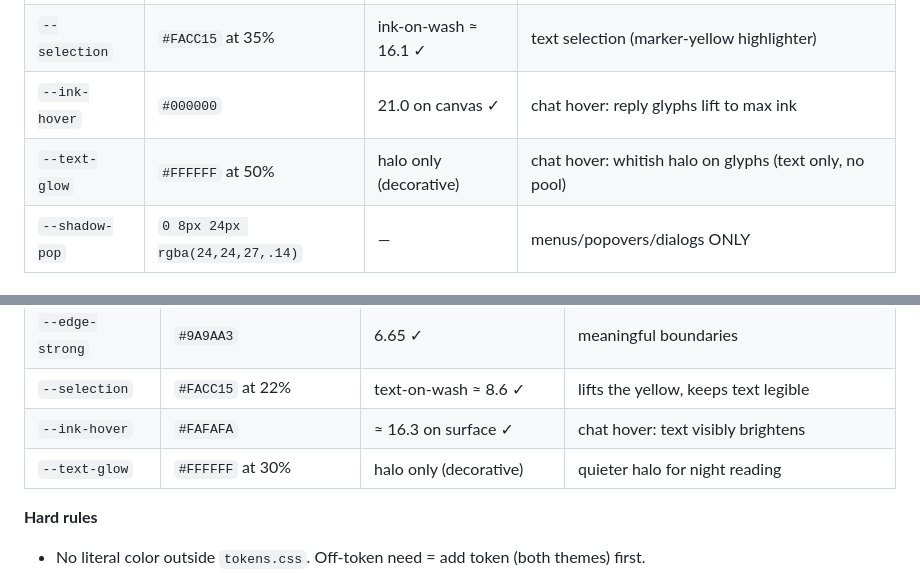
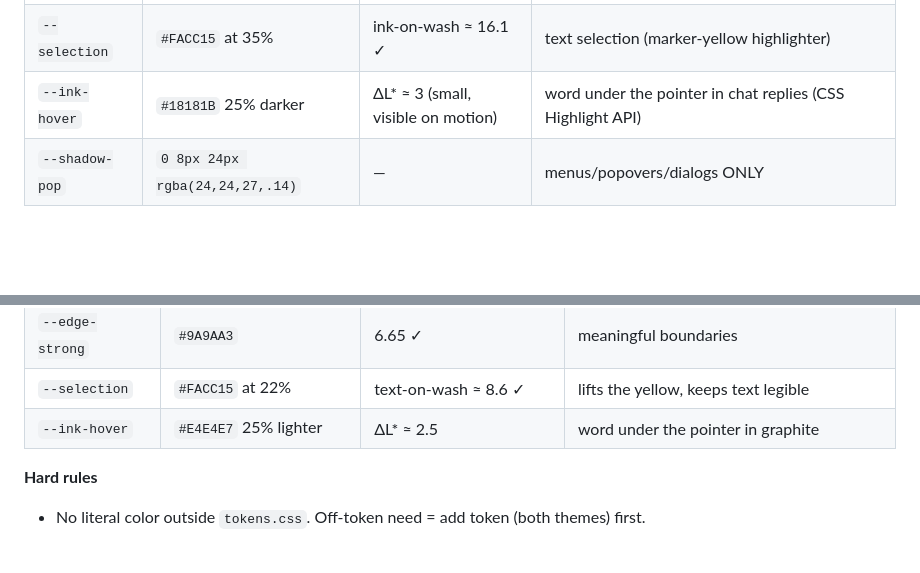
Before and after one commit to mzubairhassan18/cortex-lms, a Markdown page: docs/DESIGN.md, 2 parts joined by grey strips. Rendered like a GitHub page; blank space fills up the shorter version.

```diff
--- a/docs/DESIGN.md
+++ b/docs/DESIGN.md
@@ -55,8 +56,7 @@ One sentence to test every design decision against:
 | `--edge` | `rgba(24,24,27,.08)` | decorative | dividers, decorative hairlines |
 | `--edge-strong` | `#87878F` | 3.41 canvas (1.4.11 ✓) | borders that CARRY meaning: selected card, control boundary, graph edges |
 | `--selection` | `#FACC15` at 35% | ink-on-wash ≈ 16.1 ✓ | text selection (marker-yellow highlighter) |
-| `--ink-hover` | `#000000` | 21.0 on canvas ✓ | chat hover: reply glyphs lift to max ink |
-| `--text-glow` | `#FFFFFF` at 50% | halo only (decorative) | chat hover: whitish halo on glyphs (text only, no pool) |
+| `--ink-hover` | `#18181B` 25% darker | ΔL* ≈ 3 (small, visible on motion) | word under the pointer in chat replies (CSS Highlight API) |
 | `--shadow-pop` | `0 8px 24px rgba(24,24,27,.14)` | — | menus/popovers/dialogs ONLY |
 
 ### Dark (equivalent)
@@ -75,8 +75,7 @@ One sentence to test every design decision against:
 | `--edge` | `rgba(228,228,231,.09)` | decorative | |
 | `--edge-strong` | `#9A9AA3` | 6.65 ✓ | meaningful boundaries |
 | `--selection` | `#FACC15` at 22% | text-on-wash ≈ 8.6 ✓ | lifts the yellow, keeps text legible |
-| `--ink-hover` | `#FAFAFA` | ≈ 16.3 on surface ✓ | chat hover: text visibly brightens |
-| `--text-glow` | `#FFFFFF` at 30% | halo only (decorative) | quieter halo for night reading |
+| `--ink-hover` | `#E4E4E7` 25% lighter | ΔL* ≈ 2.5 | word under the pointer in graphite |
 
 **Hard rules**
 - No literal color outside `tokens.css`. Off-token need = add token (both themes) first.
```
Also changed, not shown: other parts of docs/DESIGN.md (+12 -8 lines).
